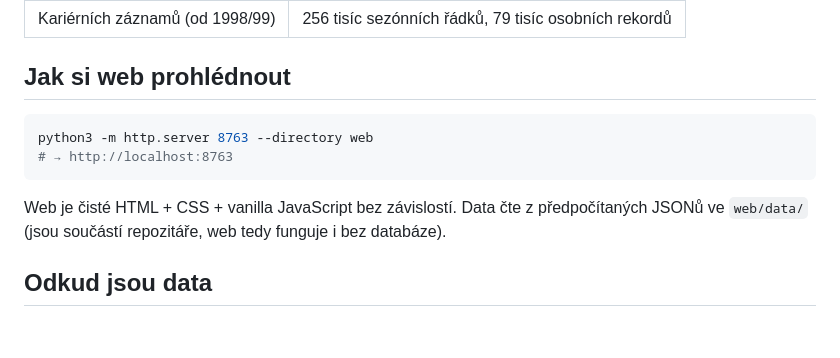
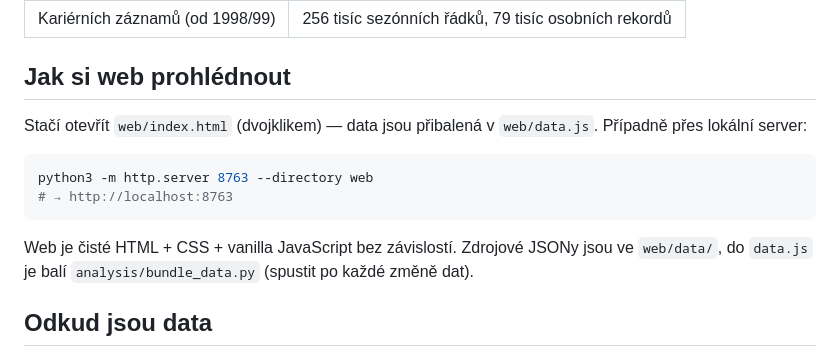
Before and after one commit to miloscermak/basket, a Markdown page: README.md, the part around the change. Rendered like a GitHub page; blank space fills up the shorter version.

Commit message:
Update README: web works by opening index.html directly

````diff
--- a/README.md
+++ b/README.md
@@ -20,14 +20,17 @@ každý rozhodčí. Vznikl jako podklad pro vyhlášení Basketbalisty roku 2026
 
 ## Jak si web prohlédnout
 
+Stačí otevřít `web/index.html` (dvojklikem) — data jsou přibalená v `web/data.js`.
+Případně přes lokální server:
+
 ```bash
 python3 -m http.server 8763 --directory web
 # → http://localhost:8763
 ```
 
-Web je čisté HTML + CSS + vanilla JavaScript bez závislostí. Data čte
-z předpočítaných JSONů ve `web/data/` (jsou součástí repozitáře, web tedy funguje
-i bez databáze).
+Web je čisté HTML + CSS + vanilla JavaScript bez závislostí. Zdrojové JSONy jsou
+ve `web/data/`, do `data.js` je balí `analysis/bundle_data.py` (spustit po každé
+změně dat).
 
 ## Odkud jsou data
 
````
